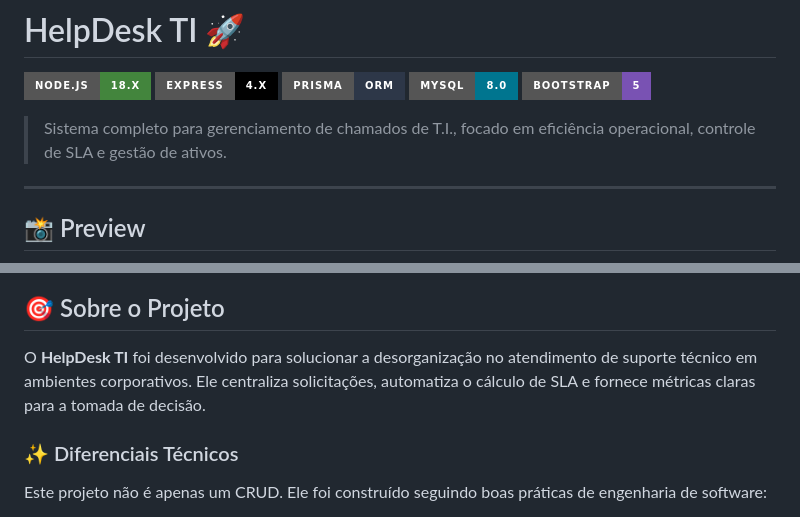
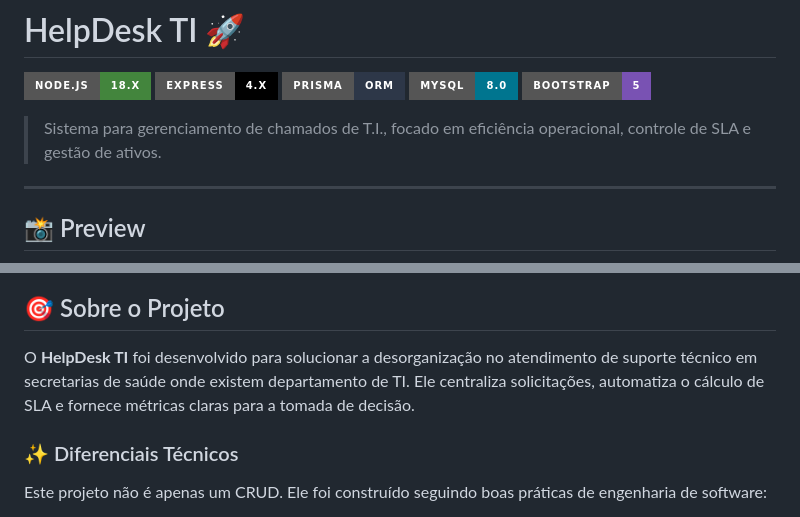
Before and after one commit to DevGueds/helpdesk-ti, a Markdown page: README.md, 2 parts joined by grey strips. Rendered like a GitHub page; badges without logos.

Commit message:
Refine project description in README.md
Updated project description to specify focus on health department IT support.

```diff
--- a/README.md
+++ b/README.md
@@ -6,7 +6,7 @@
 ![MySQL](https://img.shields.io/badge/MySQL-8.0-00758f?style=for-the-badge&logo=mysql&logoColor=white)
 ![Bootstrap](https://img.shields.io/badge/Bootstrap-5-7952b3?style=for-the-badge&logo=bootstrap&logoColor=white)
 
-> Sistema completo para gerenciamento de chamados de T.I., focado em eficiência operacional, controle de SLA e gestão de ativos.
+> Sistema para gerenciamento de chamados de T.I., focado em eficiência operacional, controle de SLA e gestão de ativos.
 
 ---
 
@@ -16,7 +16,7 @@
 
 ## 🎯 Sobre o Projeto
 
-O **HelpDesk TI** foi desenvolvido para solucionar a desorganização no atendimento de suporte técnico em ambientes corporativos. Ele centraliza solicitações, automatiza o cálculo de SLA e fornece métricas claras para a tomada de decisão.
+O **HelpDesk TI** foi desenvolvido para solucionar a desorganização no atendimento de suporte técnico em secretarias de saúde onde existem departamento de TI. Ele centraliza solicitações, automatiza o cálculo de SLA e fornece métricas claras para a tomada de decisão.
 
 ### ✨ Diferenciais Técnicos
 Este projeto não é apenas um CRUD. Ele foi construído seguindo boas práticas de engenharia de software:
```
